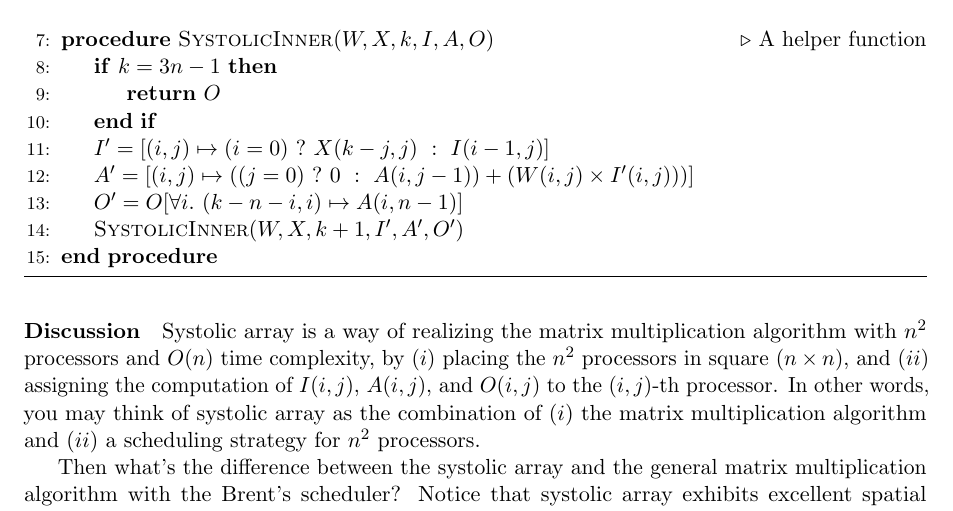
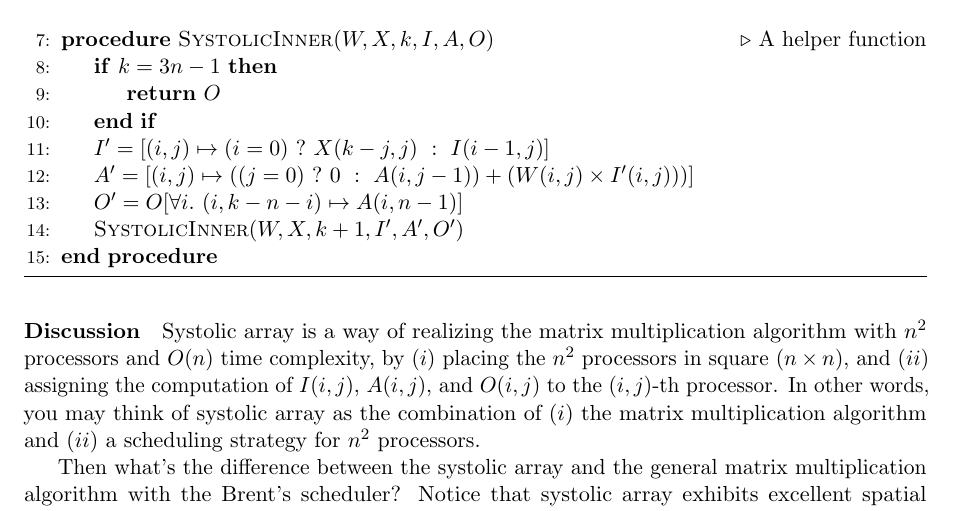
Before and after one commit to kaist-cp/cs500, a LaTeX document (limited-resources/main.tex): part of page 2 of 2, cut so that both start at the same text. Compiled offline with pdfLaTeX.

Commit message:
Fix a typo (closes #51)

```diff
--- a/limited-resources/main.tex
+++ b/limited-resources/main.tex
@@ -107,7 +107,7 @@ Here is the systolic array algorithm:
     \EndIf
     \State $I' = [(i,j) \mapsto (i=0)~?~X(k-j,j)~:~I(i-1,j)]$
     \State $A' = [(i,j) \mapsto ((j=0)~?~0~:~A(i,j-1)) + (W(i,j) \times I'(i,j)))]$
-    \State $O' = O[\forall i.~(k-n-i,i) \mapsto A(i,n-1)]$
+    \State $O' = O[\forall i.~(i,k-n-i) \mapsto A(i,n-1)]$
     \State $\Call{SystolicInner}{W,X,k+1,I',A',O'}$
     \EndProcedure
   \end{algorithmic}
```
